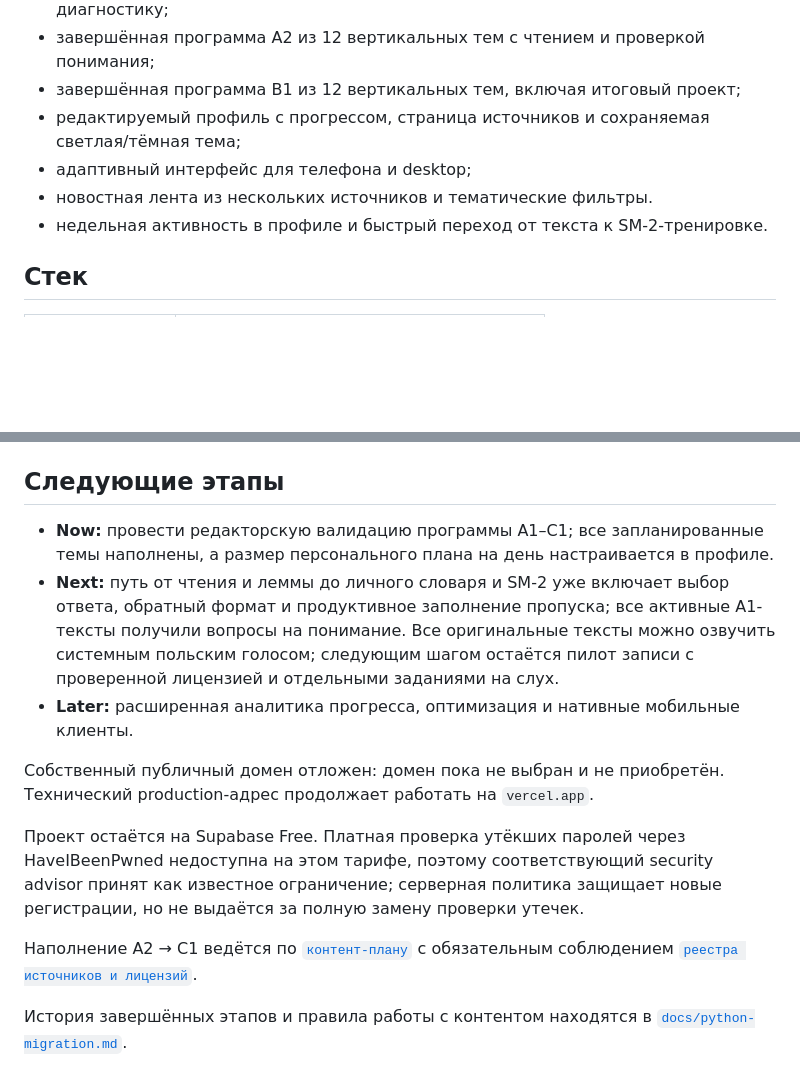
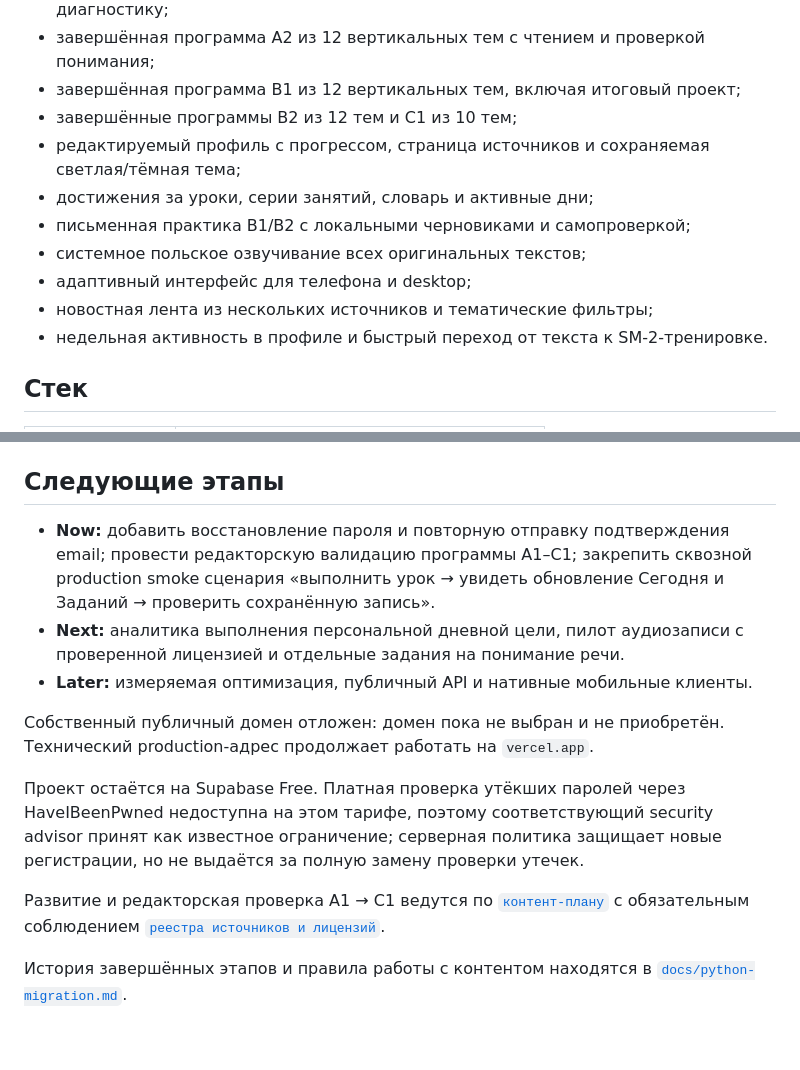
Before and after one commit to vasilik23/polish-learn, a Markdown page: README.md, 2 parts joined by grey strips. Rendered like a GitHub page; blank space fills up the shorter version.

Commit message:
docs: refresh product roadmap priorities (#66)

```diff
--- a/README.md
+++ b/README.md
@@ -22,10 +22,14 @@ Production: [polish-learn.vercel.app](https://polish-learn.vercel.app)
 - завершённая программа A1 из 12 вертикальных тем, включая итоговую диагностику;
 - завершённая программа A2 из 12 вертикальных тем с чтением и проверкой понимания;
 - завершённая программа B1 из 12 вертикальных тем, включая итоговый проект;
+- завершённые программы B2 из 12 тем и C1 из 10 тем;
 - редактируемый профиль с прогрессом, страница источников и сохраняемая
   светлая/тёмная тема;
+- достижения за уроки, серии занятий, словарь и активные дни;
+- письменная практика B1/B2 с локальными черновиками и самопроверкой;
+- системное польское озвучивание всех оригинальных текстов;
 - адаптивный интерфейс для телефона и desktop;
-- новостная лента из нескольких источников и тематические фильтры.
+- новостная лента из нескольких источников и тематические фильтры;
 - недельная активность в профиле и быстрый переход от текста к SM-2-тренировке.
 
 ## Стек
@@ -111,15 +115,13 @@ RLS; приложение обращается к ним с access token пол
 
 ## Следующие этапы
 
-- **Now:** провести редакторскую валидацию программы A1–C1; все запланированные
-  темы наполнены, а размер персонального плана на день настраивается в профиле.
-- **Next:** путь от чтения и леммы до личного словаря и SM-2 уже включает выбор
-  ответа, обратный формат и продуктивное заполнение пропуска; все активные
-  A1-тексты получили вопросы на понимание. Все оригинальные тексты можно
-  озвучить системным польским голосом; следующим шагом остаётся пилот записи с
-  проверенной лицензией и отдельными заданиями на слух.
-- **Later:** расширенная аналитика прогресса, оптимизация и нативные мобильные
-  клиенты.
+- **Now:** добавить восстановление пароля и повторную отправку подтверждения
+  email; провести редакторскую валидацию программы A1–C1; закрепить сквозной
+  production smoke сценария «выполнить урок → увидеть обновление Сегодня и
+  Заданий → проверить сохранённую запись».
+- **Next:** аналитика выполнения персональной дневной цели, пилот аудиозаписи с
+  проверенной лицензией и отдельные задания на понимание речи.
+- **Later:** измеряемая оптимизация, публичный API и нативные мобильные клиенты.
 
 Собственный публичный домен отложен: домен пока не выбран и не приобретён.
 Технический production-адрес продолжает работать на `vercel.app`.
@@ -129,7 +131,8 @@ HaveIBeenPwned недоступна на этом тарифе, поэтому
 advisor принят как известное ограничение; серверная политика защищает новые
 регистрации, но не выдаётся за полную замену проверки утечек.
 
-Наполнение A2 → C1 ведётся по [`контент-плану`](docs/content-roadmap.md) с
+Развитие и редакторская проверка A1 → C1 ведутся по
+[`контент-плану`](docs/content-roadmap.md) с
 обязательным соблюдением [`реестра источников и лицензий`](docs/content-sources.md).
 
 История завершённых этапов и правила работы с контентом находятся в
```
Also changed, not shown: docs/content-roadmap.md (+21 -20 lines).
